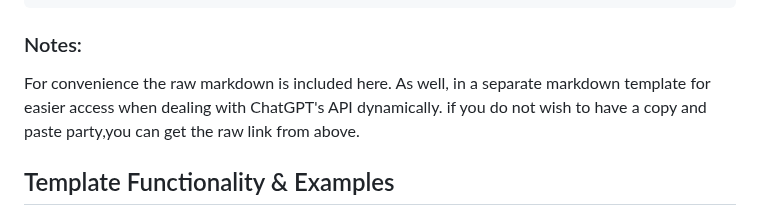
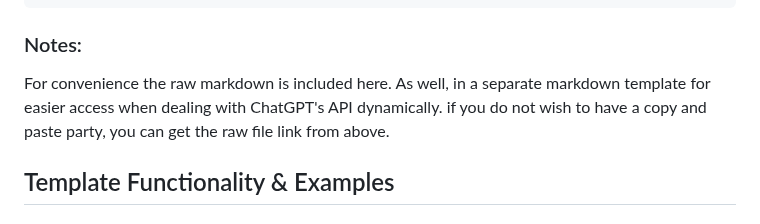
Before and after one commit to selmaintelligence/chatgpt_memory_templates, a Markdown page: examples/DIST.md, the part around the change. GitHub-like rendering.

````diff
--- a/examples/DIST.md
+++ b/examples/DIST.md
@@ -109,7 +109,7 @@ System Architecture Overview:
 Update my memory by converting the ABOVE template into ChatGPT prompt enhanced functionality.
 ```
 ### Notes:
-For convenience the raw markdown is included here. As well, in a separate markdown template for easier access when dealing with ChatGPT's API dynamically. if you do not wish to have a copy and paste party,you can get the raw link from above.
+For convenience the raw markdown is included here. As well, in a separate markdown template for easier access when dealing with ChatGPT's API dynamically. if you do not wish to have a copy and paste party, you can get the raw file link from above.
 
 ## Template Functionality & Examples
 ### 1. Memory Segmentation:
````
